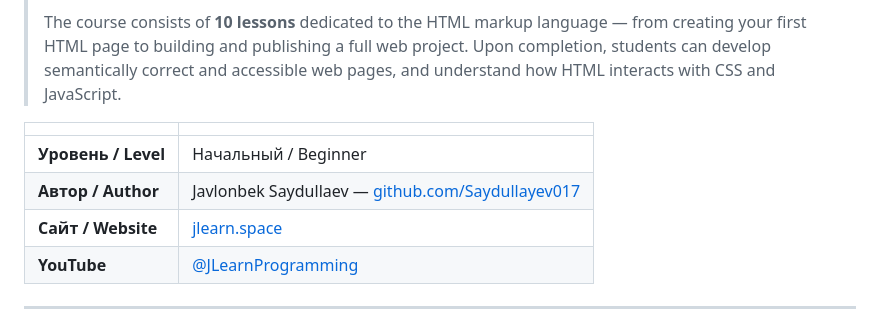
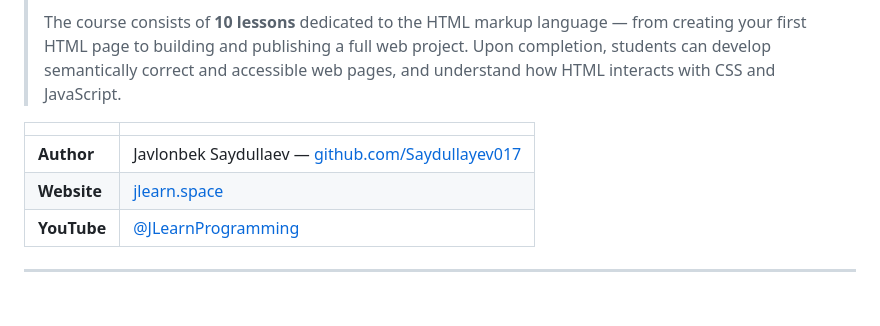
Before and after one commit to JLearn-space/HTML, a Markdown page: README.md, the part around the change. Rendered like a GitHub page; blank space fills up the shorter version.

Commit message:
Update author and website formatting in README

```diff
--- a/README.md
+++ b/README.md
@@ -6,9 +6,8 @@
 
 | | |
 | --- | --- |
-| **Уровень / Level** | Начальный / Beginner |
-| **Автор / Author** | Javlonbek Saydullaev — [github.com/Saydullayev017](https://github.com/Saydullayev017) |
-| **Сайт / Website** | [jlearn.space](https://jlearn.space) |
+| **Author** | Javlonbek Saydullaev — [github.com/Saydullayev017](https://github.com/Saydullayev017) |
+| **Website** | [jlearn.space](https://jlearn.space) |
 | **YouTube** | [@JLearnProgramming](https://www.youtube.com/@JLearnProgramming) |
 
 ---
```
